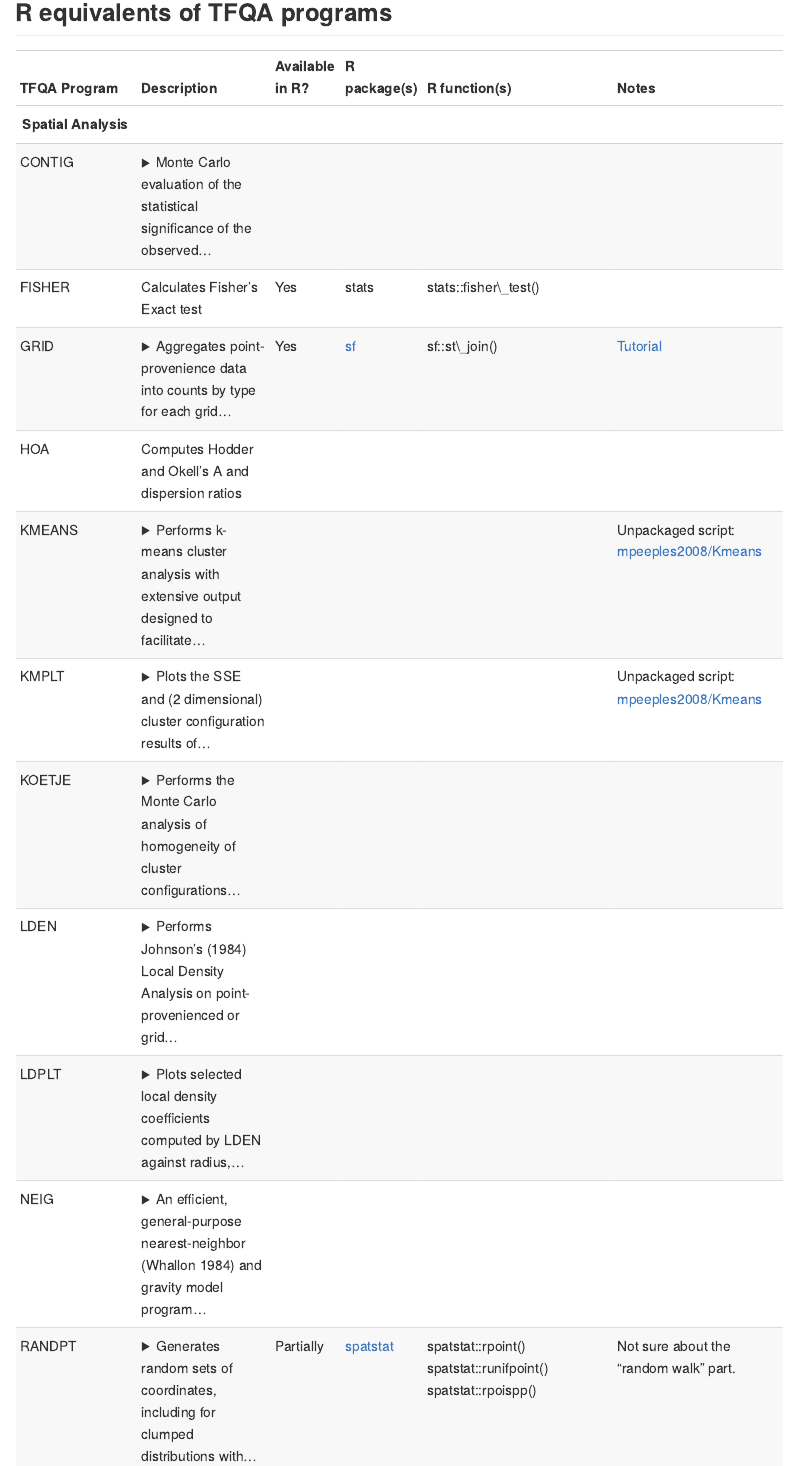
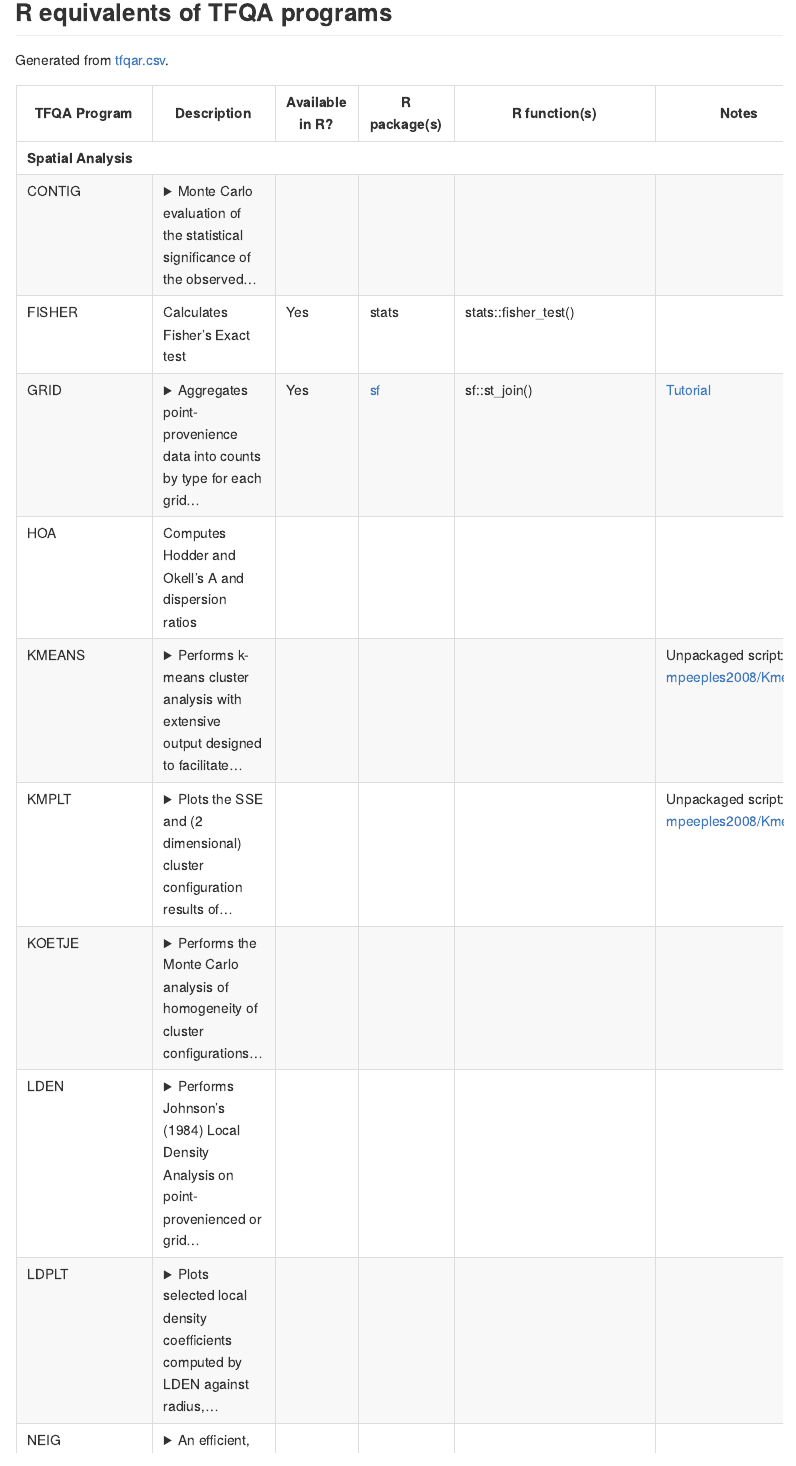
Before and after one commit to sslarch/tfqar, an R Markdown document (README.Rmd): the page in a window 1100 px wide, from 640 px down before the commit and from 510 px down after it, so that both start at the same text. The pictures show the output file README.md that the author committed with the source, drawn offline in the style of GitHub.

Commit message:
Update links in README and reknit with new options

````diff
--- a/README.Rmd
+++ b/README.Rmd
@@ -3,8 +3,13 @@
 authors:
   - "Joe Roe <<joe@joeroe.io>>"
 date: "`r Sys.Date()`"
-output: github_document
+output:
+  md_document:
+    variant: "markdown_github"
+    preserve_yaml: true
 ---
+
+<!-- Generated from README.Rmd -->
 
 ```{r setup, include=FALSE}
 knitr::opts_chunk$set(
@@ -42,3 +48,5 @@
+Generated from [tfqar.csv](/sslarch/tfqar/blob/main/tfqar.csv).
+
 ```{r tfqar-functions, include=FALSE}
 md_collapse <- function(x, nwords = 10) {
   summary <- word(x, end = nwords)
````
Also changed, not shown: README.html (added), README.md, README.Rmd (3 more changed lines).
